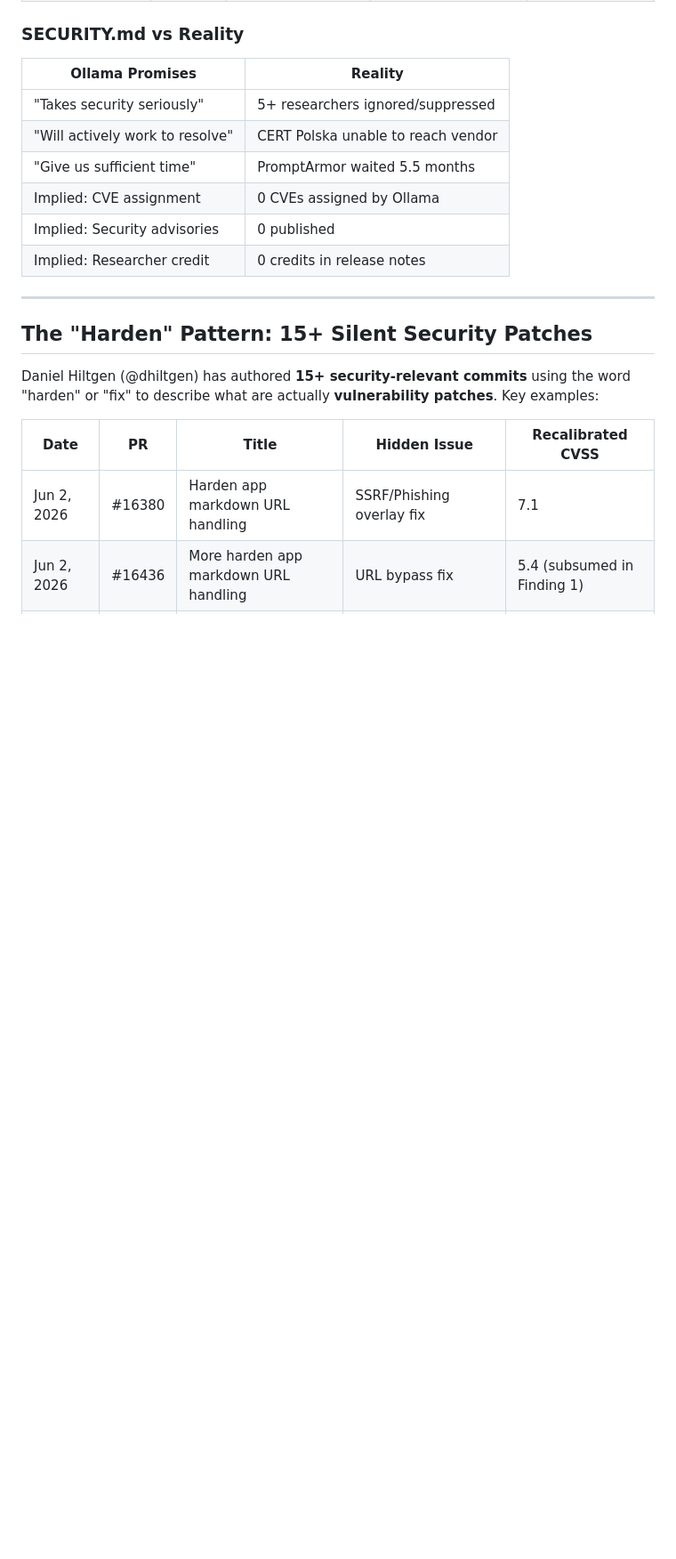
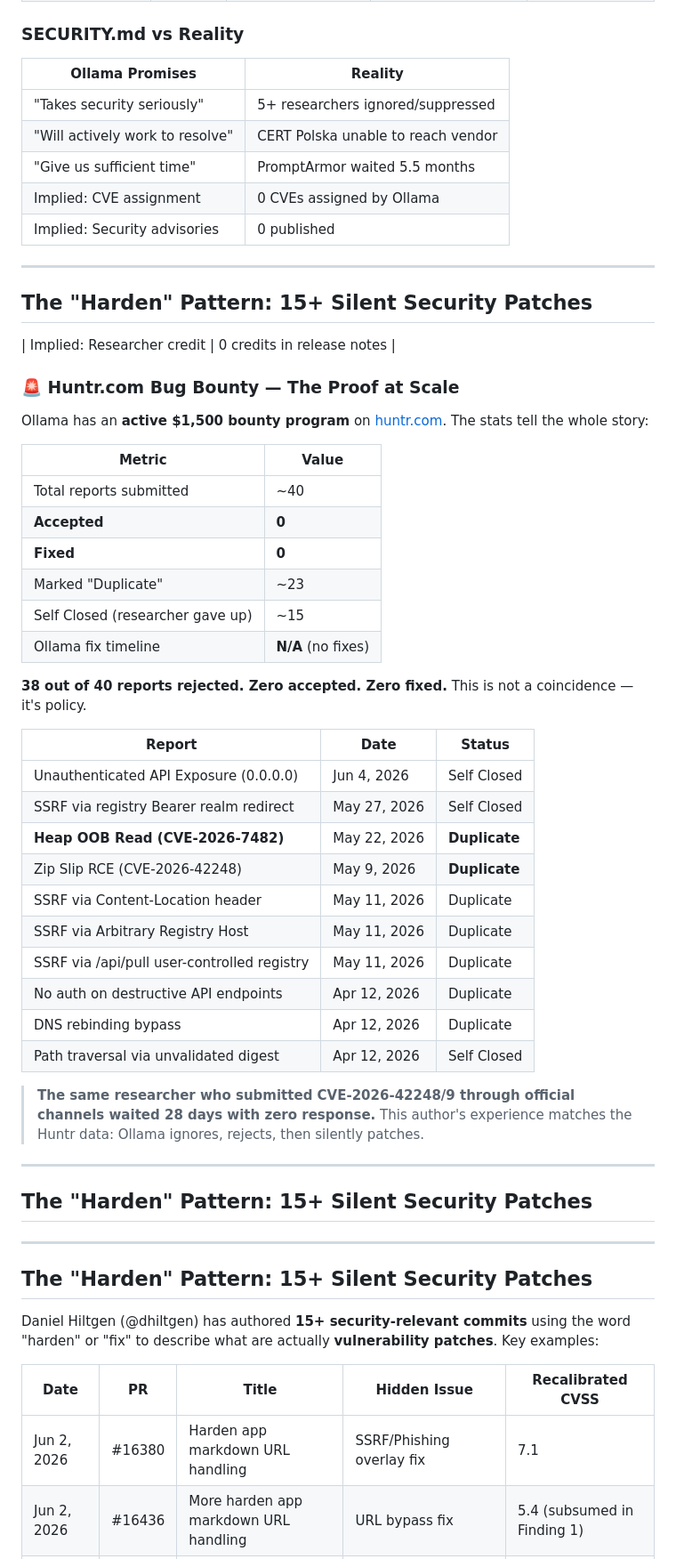
Before and after one commit to k4w-wak/ollama-silent-patches, a Markdown page: README.md, the part around one of its changes. Shown at 89% size. Rendered like a GitHub page; blank space fills up the shorter version.

Commit message:
evidence: add Huntr.com data — 38/40 reports rejected, 0 accepted, 0 fixed
The systemic pattern is now documented at scale:
- ~40 bug bounty reports submitted to huntr.com
- 0 accepted, 0 fixed
- 23 marked Duplicate, 15 Self Closed (researchers gave up)
- CVE-2026-7482 and CVE-2026-42248 both marked Duplicate
- This author waited 28 days with zero response
- Ollama has a ,500 bounty but has never paid out

```diff
--- a/README.md
+++ b/README.md
@@ -503,7 +508,45 @@ Ollama, Inc. (YC W21)
 | "Give us sufficient time" | PromptArmor waited 5.5 months |
 | Implied: CVE assignment | 0 CVEs assigned by Ollama |
 | Implied: Security advisories | 0 published |
+
+---
+
+## The "Harden" Pattern: 15+ Silent Security Patches
 | Implied: Researcher credit | 0 credits in release notes |
+
+### 🚨 Huntr.com Bug Bounty — The Proof at Scale
+
+Ollama has an **active $1,500 bounty program** on [huntr.com](https://huntr.com/repos/ollama/ollama). The stats tell the whole story:
+
+| Metric | Value |
+|--------|-------|
+| Total reports submitted | ~40 |
+| **Accepted** | **0** |
+| **Fixed** | **0** |
+| Marked "Duplicate" | ~23 |
+| Self Closed (researcher gave up) | ~15 |
+| Ollama fix timeline | **N/A** (no fixes) |
+
+**38 out of 40 reports rejected. Zero accepted. Zero fixed.** This is not a coincidence — it's policy.
+
+| Report | Date | Status |
+|--------|------|--------|
+| Unauthenticated API Exposure (0.0.0.0) | Jun 4, 2026 | Self Closed |
+| SSRF via registry Bearer realm redirect | May 27, 2026 | Self Closed |
+| **Heap OOB Read (CVE-2026-7482)** | May 22, 2026 | **Duplicate** |
+| Zip Slip RCE (CVE-2026-42248) | May 9, 2026 | **Duplicate** |
+| SSRF via Content-Location header | May 11, 2026 | Duplicate |
+| SSRF via Arbitrary Registry Host | May 11, 2026 | Duplicate |
+| SSRF via /api/pull user-controlled registry | May 11, 2026 | Duplicate |
+| No auth on destructive API endpoints | Apr 12, 2026 | Duplicate |
+| DNS rebinding bypass | Apr 12, 2026 | Duplicate |
+| Path traversal via unvalidated digest | Apr 12, 2026 | Self Closed |
+
+> **The same researcher who submitted CVE-2026-42248/9 through official channels waited 28 days with zero response.** This author's experience matches the Huntr data: Ollama ignores, rejects, then silently patches.
+
+---
+
+## The "Harden" Pattern: 15+ Silent Security Patches
 
 ---
 
```
Also changed, not shown: other parts of README.md (+6 -1 lines).
